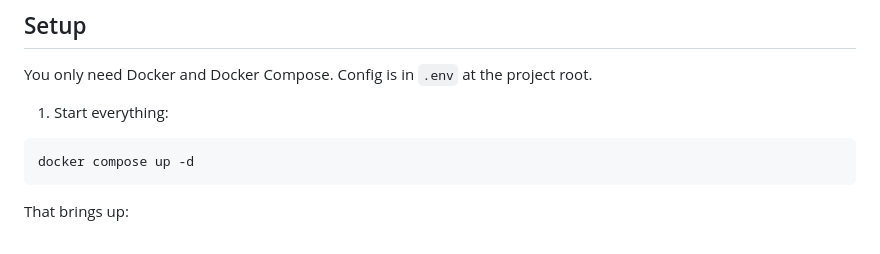
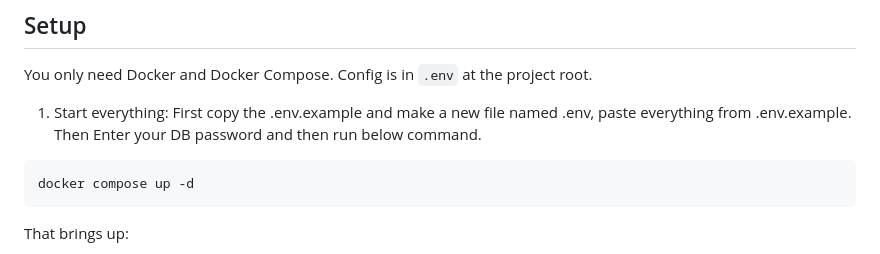
Before and after one commit to md-sourav-enosis/Multi-tenant-messaging, a Markdown page: MultiTM/README.md, the part around the change. GitHub-like rendering.

````diff
--- a/MultiTM/README.md
+++ b/MultiTM/README.md
@@ -14,7 +14,7 @@ Auth is JWT from MiniStack (local Cognito on port `4566`). Django does not have
 
 You only need Docker and Docker Compose. Config is in `.env` at the project root.
 
-1. Start everything:
+1. Start everything: First copy the .env.example and make a new file named .env, paste everything from .env.example. Then Enter your DB password and then run below command.
 
 ```bash
 docker compose up -d
````
